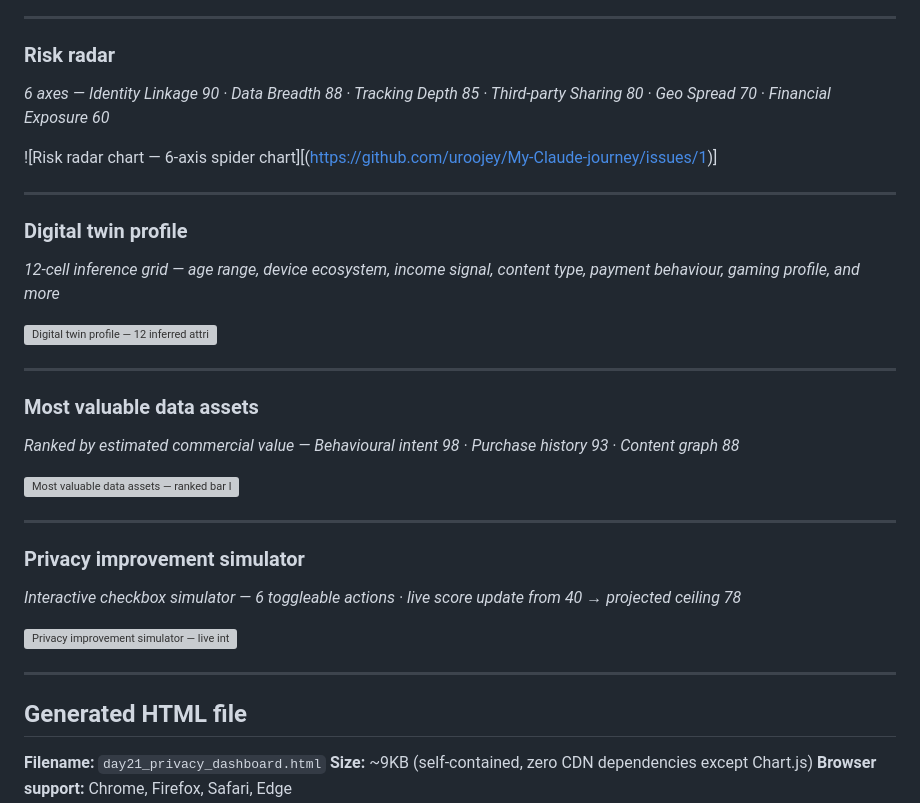
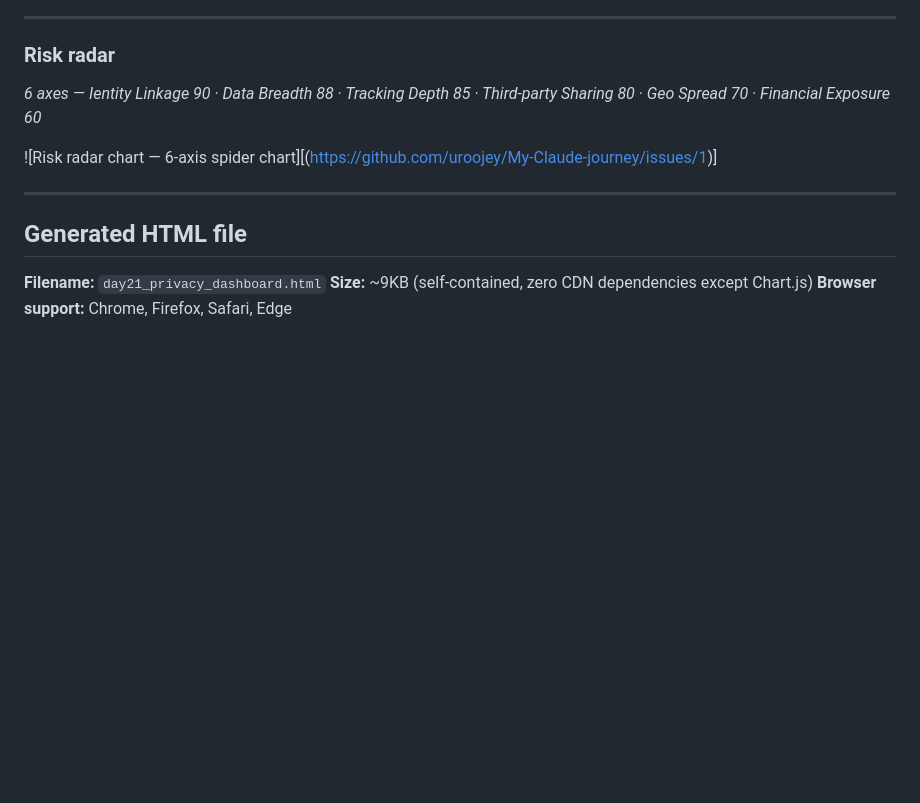
Before and after one commit to uroojey/My-Claude-journey, a Markdown page: Day21.md, the part around one of its changes. Rendered like a GitHub page; blank space fills up the shorter version; grey boxes are pictures that could not be loaded.

Commit message:
Refactor Day21.md with updated links and content removal
Updated image links and removed several sections related to data exposure and privacy scores.

```diff
--- a/Day21.md
+++ b/Day21.md
@@ -49,30 +28,9 @@ No external APIs. No private databases accessed. All inferences are clearly labe
 ---
 
 ### Risk radar
-*6 axes — Identity Linkage 90 · Data Breadth 88 · Tracking Depth 85 · Third-party Sharing 80 · Geo Spread 70 · Financial Exposure 60*
+*6 axes — Ientity Linkage 90 · Data Breadth 88 · Tracking Depth 85 · Third-party Sharing 80 · Geo Spread 70 · Financial Exposure 60*
 
 ![Risk radar chart — 6-axis spider chart][(https://github.com/uroojey/My-Claude-journey/issues/1)]
-
----
-
-### Digital twin profile
-*12-cell inference grid — age range, device ecosystem, income signal, content type, payment behaviour, gaming profile, and more*
-
-![Digital twin profile — 12 inferred attributes with confidence levels](assets/screenshots/day21_twin.png)
-
----
-
-### Most valuable data assets
-*Ranked by estimated commercial value — Behavioural intent 98 · Purchase history 93 · Content graph 88*
-
-![Most valuable data assets — ranked bar list](assets/screenshots/day21_assets.png)
-
----
-
-### Privacy improvement simulator
-*Interactive checkbox simulator — 6 toggleable actions · live score update from 40 → projected ceiling 78*
-
-![Privacy improvement simulator — live interactive score calculator](assets/screenshots/day21_simulator.png)
 
 ---
 
```
Also changed, not shown: other parts of Day21.md (+1 -22 lines).
